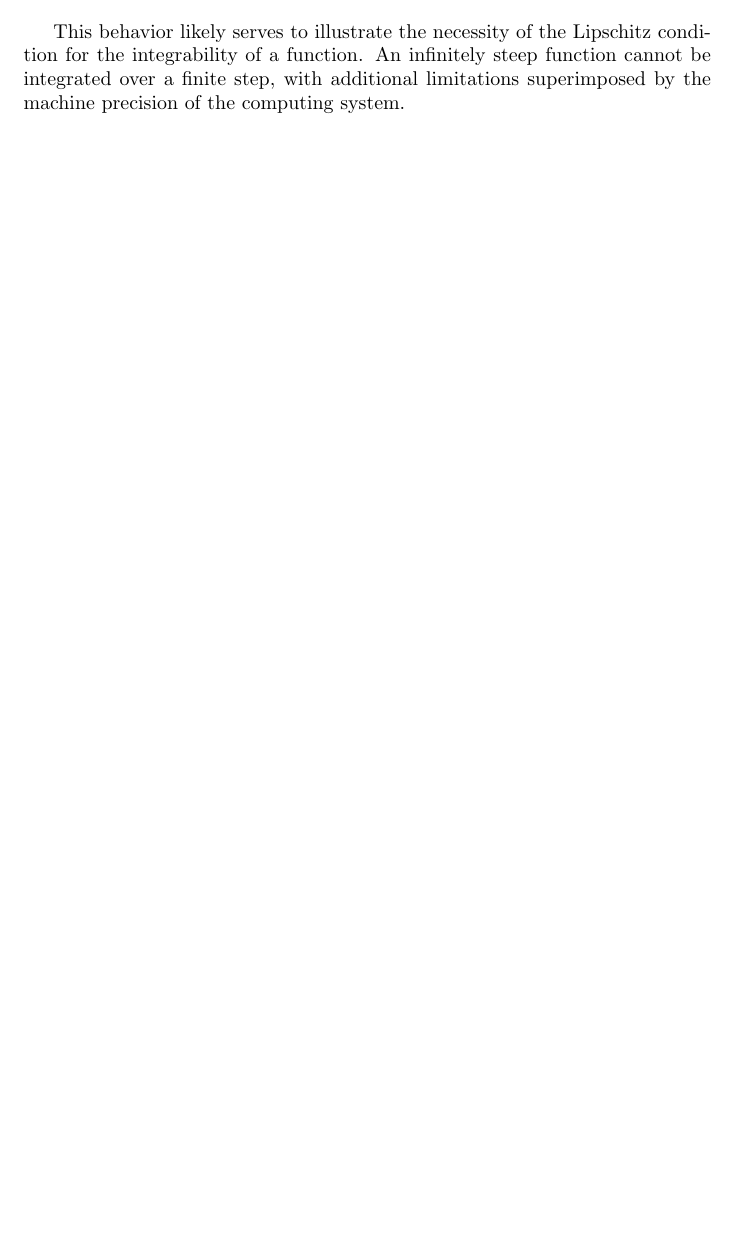
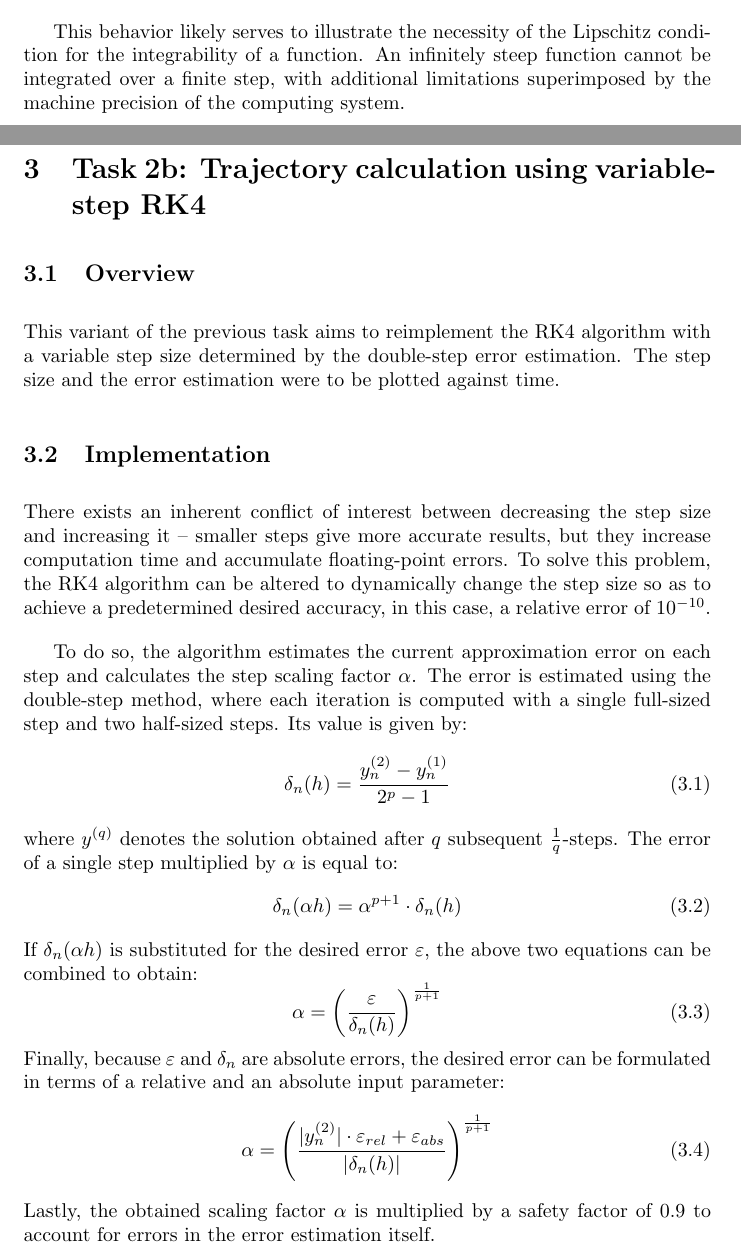
Before and after one commit to Lachcim/szopinski-enume, a LaTeX document (projC/report/projCreport.tex): part of page 7 of 7 before the commit and two parts of pages 7 and 8 of 9 after it, the two joined at a grey line, cut so that both start at the same text, the shorter picture padded with empty space. Compiled offline with pdfLaTeX.

Commit message:
Add task 2b implementation

```diff
--- a/projC/report/projCreport.tex
+++ b/projC/report/projCreport.tex
@@ -252,4 +252,59 @@
 	function cannot be integrated over a finite step, with additional
 	limitations superimposed by the machine precision of the computing
 	system.
+
+	\newpage
+	\section{Task 2b: Trajectory calculation using variable-step RK4}
+
+	\subsection{Overview}
+
+	This variant of the previous task aims to reimplement the RK4 algorithm
+	with a variable step size determined by the double-step error
+	estimation. The step size and the error estimation were to be plotted
+	against time.
+
+	\subsection{Implementation}
+
+	There exists an inherent conflict of interest between decreasing the
+	step size and increasing it -- smaller steps give more accurate results,
+	but they increase computation time and accumulate floating-point errors.
+	To solve this problem, the RK4 algorithm can be altered to dynamically
+	change the step size so as to achieve a predetermined desired accuracy,
+	in this case, a relative error of $10^{-10}$.
+
+	To do so, the algorithm estimates the current approximation error on
+	each step and calculates the step scaling factor $\alpha$. The error is
+	estimated using the double-step method, where each iteration is computed
+	with a single full-sized step and two half-sized steps. Its value is
+	given by:
+	\begin{equation}
+		\delta_n(h) = \frac{y^{(2)}_n - y^{(1)}_n}{2^p - 1}
+	\end{equation}
+	where $y^{(q)}$ denotes the solution obtained after $q$ subsequent
+	$\frac{1}{q}$-steps. The error of a single step multiplied by $\alpha$
+	is equal to:
+	\begin{equation}
+		\delta_n(\alpha h) = \alpha^{p + 1} \cdot \delta_n(h)
+	\end{equation}
+	If $\delta_n(\alpha h)$ is substituted for the desired error
+	$\varepsilon$, the above two equations can be combined to obtain:
+	\begin{equation}
+		\alpha = \left(\frac{\varepsilon}{\delta_n(h)}\right)
+		^\frac{1}{p + 1}
+	\end{equation}
+	Finally, because $\varepsilon$ and $\delta_n$ are absolute errors, the
+	desired error can be formulated in terms of a relative and an absolute
+	input parameter:
+		\begin{equation}
+		\alpha = \left(\frac
+		{|y^{(2)}_n| \cdot \varepsilon_{rel} + \varepsilon_{abs}}
+		{|\delta_n(h)|}\right)
+		^\frac{1}{p + 1}
+	\end{equation}
+	Lastly, the obtained scaling factor $\alpha$ is multiplied by a safety
+	factor of 0.9 to account for errors in the error estimation itself.
+
+	A flowchart of the variable-stepped RK4 algorithm:\\
+	\includegraphics[width=\textwidth]{flowchart}
+
 \end{document}
```
Also changed, not shown: projC/report/flowchart.pdf (added), 1 other file.
